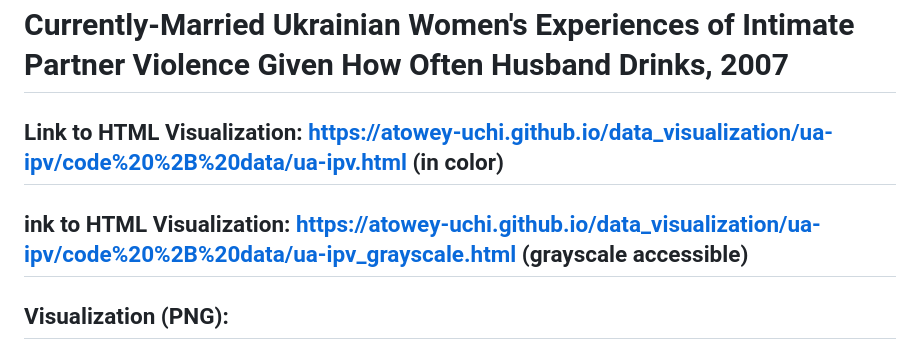
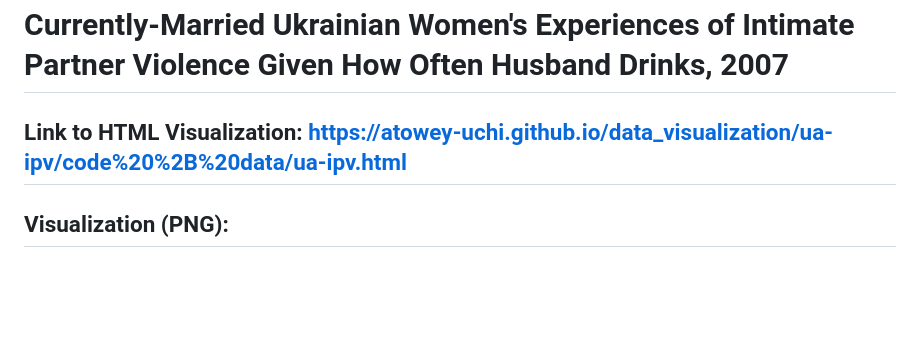
Before and after one commit to atowey-uchi/data_visualization, a Markdown page: ua-ipv/README.md, the part around the change. Drawn GitHub-style; blank space fills up the shorter version.

```diff
--- a/ua-ipv/README.md
+++ b/ua-ipv/README.md
@@ -1,7 +1,6 @@
 # Currently-Married Ukrainian Women's Experiences of Intimate Partner Violence Given How Often Husband Drinks, 2007
 
-## Link to HTML Visualization: https://atowey-uchi.github.io/data_visualization/ua-ipv/code%20%2B%20data/ua-ipv.html (in color)
-## ink to HTML Visualization: https://atowey-uchi.github.io/data_visualization/ua-ipv/code%20%2B%20data/ua-ipv_grayscale.html (grayscale accessible)
+## Link to HTML Visualization: https://atowey-uchi.github.io/data_visualization/ua-ipv/code%20%2B%20data/ua-ipv.html
 
 ## Visualization (PNG):
 <img width="967" alt="ua-ipv" src="https://user-images.githubusercontent.com/89881145/228642748-58d8160f-c3aa-4f83-954c-f7dca9be5301.png">
```
